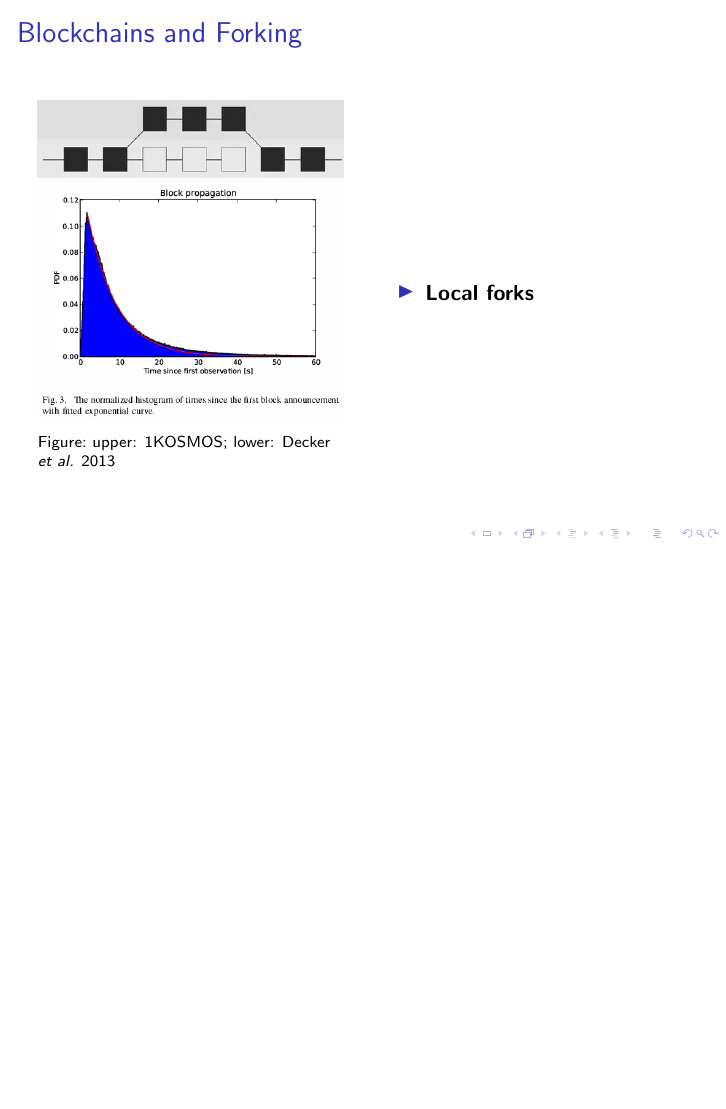
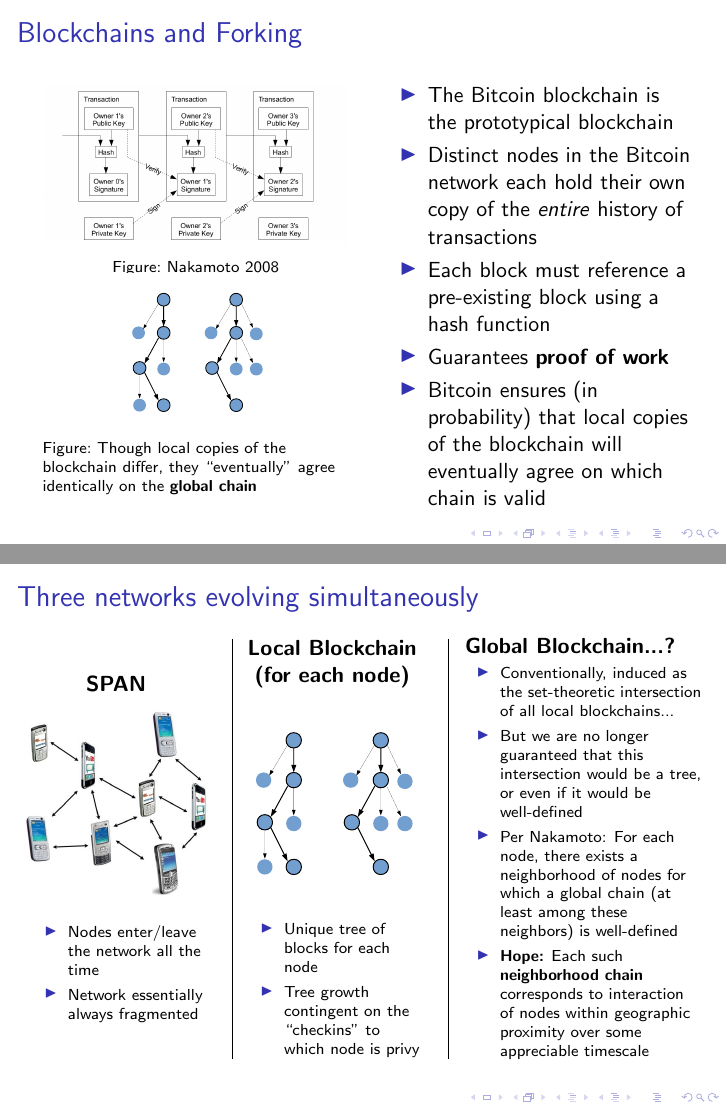
Before and after one commit to robbobbinett/geographic_auth_with_bc, LaTeX slides (reports/final_presentation/final_presentation.tex): page 4 of 7 before the commit and pages 3 and 4 of 9 after it, the two joined at a grey line, the shorter picture padded with empty space. Compiled offline with pdfLaTeX.

Commit message:
Intro and first three content slides done

```diff
--- a/reports/final_presentation/final_presentation.tex
+++ b/reports/final_presentation/final_presentation.tex
@@ -48,4 +48,94 @@
 \begin{frame}
 	\frametitle{Blockchains and Forking}
 
+	\begin{columns}{}
+		\begin{column}{0.5\textwidth}
+			\begin{figure}
+				\centering
+				\includegraphics[width=\textwidth]{nakamoto_hashes.png}
+				\caption{Nakamoto 2008}
+			\end{figure}
 
+			\begin{figure}
+				\centering
+				\vspace{-1cm}
+				\includegraphics[width=0.5\textwidth]{fork_fig.pdf}
+				\caption{Though local copies of the blockchain differ,
+					they ``eventually'' agree identically on the
+					\textbf{global chain}}
+			\end{figure}
+		\end{column}
+
+		\begin{column}{0.5\textwidth}
+			\begin{itemize}
+				\item The Bitcoin blockchain is the prototypical blockchain
+				\item Distinct nodes in the Bitcoin network each hold their
+					own copy of the \textit{entire} history of transactions
+				\item Each block must reference a pre-existing block using a hash function
+				\item Guarantees \textbf{proof of work}
+				\item Bitcoin ensures (in probability) that local copies of the blockchain
+					will eventually agree on which chain is valid
+			\end{itemize}
+		\end{column}
+	\end{columns}
+\end{frame}
+
+\begin{frame}
+	\frametitle{Three networks evolving simultaneously}
+
+	\begin{columns}
+		\begin{column}{0.3\textwidth}
+			\centering
+			\textbf{SPAN}
+			\begin{figure}
+				\includegraphics[width=\textwidth]{span.jpg}
+			\end{figure}
+			\begin{scriptsize}
+				\begin{itemize}
+					\item Nodes enter/leave the network all the time
+					\item Network essentially always fragmented
+				\end{itemize}
+			\end{scriptsize}
+		\end{column}
+
+		\vrule{}
+
+		\begin{column}{0.3\textwidth}
+			\centering
+			\textbf{Local Blockchain \\ (for each node)}
+			\begin{figure}
+				\includegraphics[width=\textwidth]{fork_fig.pdf}
+			\end{figure}
+			\begin{scriptsize}
+				\begin{itemize}
+					\item Unique tree of blocks for each node
+					\item Tree growth contingent on the ``checkins'' to which
+						node is privy
+				\end{itemize}
+			\end{scriptsize}
+		\end{column}
+
+		\vrule{}
+
+		\begin{column}{0.4\textwidth}
+			\centering
+			\textbf{Global Blockchain...?}
+			\begin{scriptsize}
+				\begin{itemize}
+					\item Conventionally, induced as the set-theoretic
+						intersection of all local blockchains...
+					\item But we are no longer guaranteed that this
+						intersection would be a tree, or even if it would
+						be well-defined
+					\item Per Nakamoto: For each node,
+						there exists a neighborhood of nodes for which
+						a global chain (at least among these neighbors) is
+						well-defined
+					\item \textbf{Hope:} Each such \textbf{neighborhood chain}
+						corresponds to interaction of nodes within
+						geographic proximity over some appreciable timescale
+				\end{itemize}
+			\end{scriptsize}
+		\end{column}
+	\end{columns}
+\end{frame}
@@ -62,5 +180,5 @@
 				\includegraphics[width=\textwidth]{decker_figures/decker_3.png}
-				\caption{upper: 1KOSMOS; lower: Decker \textit{et al.} 2013}
+				\caption{by 1KOSMOS}
 			\end{figure}
 		\end{column}
 
```
Also changed, not shown: reports/final_presentation/fork_fig.pdf (added), reports/final_presentation/span.jpg (added), reports/final_presentation/final_presentation.tex (28 more changed lines).
